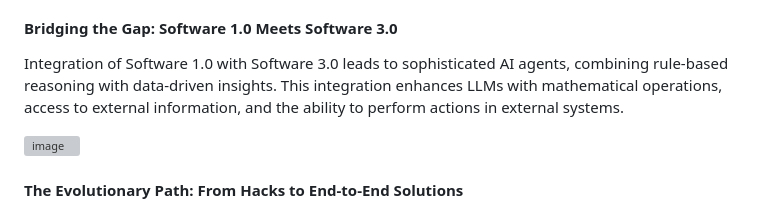
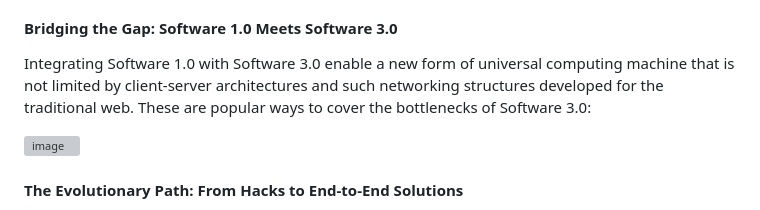
Before and after one commit to louis030195/third-software, a Markdown page: README.md, the part around the change. Drawn GitHub-style; grey boxes are pictures that could not be loaded.

```diff
--- a/README.md
+++ b/README.md
@@ -18,7 +18,8 @@ The term "intuitive" refers to a user experience that aligns closely with the in
 - **Reasoning, Logic, and Planning:** LLMs have yet to reach human-level performance in these areas.
 
 #### **Bridging the Gap: Software 1.0 Meets Software 3.0**
-Integration of Software 1.0 with Software 3.0 leads to sophisticated AI agents, combining rule-based reasoning with data-driven insights. This integration enhances LLMs with mathematical operations, access to external information, and the ability to perform actions in external systems.
+Integrating Software 1.0 with Software 3.0 enable a new form of universal computing machine that is not limited by client-server architectures and such networking structures developed for the traditional web.
+These are popular ways to cover the bottlenecks of Software 3.0:
 
 ![image](https://github.com/louis030195/third-software/assets/25003283/87e5496c-e04a-4b3c-aea2-5b8ad6597c0b)
 
```
